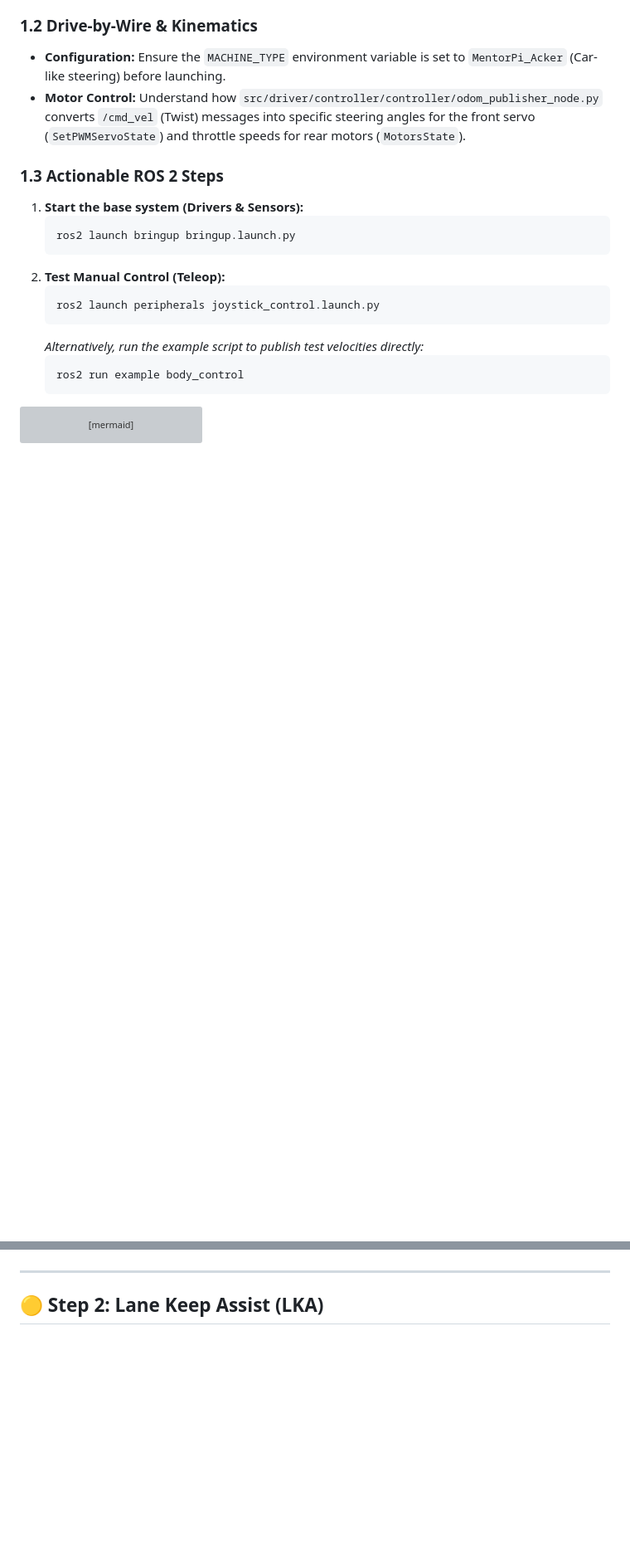
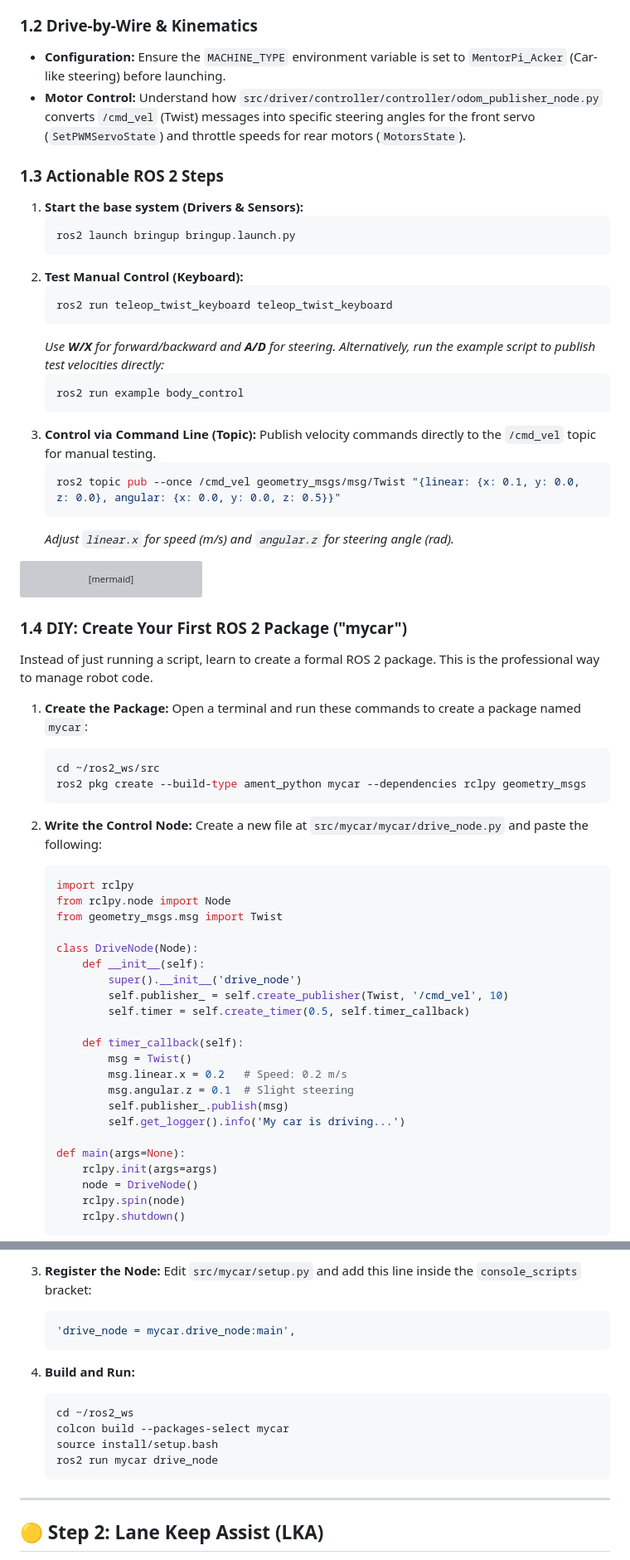
Before and after one commit to alfaXphoori/MentorPi-M1, a Markdown page: docs/LEARNING_PATH.md, 2 parts joined by grey strips. Shown at 83% size. GitHub-like rendering; blank space fills up the shorter version; grey boxes are pictures that could not be loaded.

Commit message:
docs: update learning path with keyboard control and 'mycar' package tutorial

````diff
--- a/docs/LEARNING_PATH.md
+++ b/docs/LEARNING_PATH.md
@@ -21,14 +21,21 @@ Welcome to the MentorPi M1 robot FSD engineering track. This specialized learnin
     ```bash
     ros2 launch bringup bringup.launch.py
     ```
-2.  **Test Manual Control (Teleop):**
+2.  **Test Manual Control (Keyboard):**
     ```bash
-    ros2 launch peripherals joystick_control.launch.py
+    ros2 run teleop_twist_keyboard teleop_twist_keyboard
     ```
+    *Use **W/X** for forward/backward and **A/D** for steering.*
     *Alternatively, run the example script to publish test velocities directly:*
     ```bash
     ros2 run example body_control
     ```
+3.  **Control via Command Line (Topic):**
+    Publish velocity commands directly to the `/cmd_vel` topic for manual testing.
+    ```bash
+    ros2 topic pub --once /cmd_vel geometry_msgs/msg/Twist "{linear: {x: 0.1, y: 0.0, z: 0.0}, angular: {x: 0.0, y: 0.0, z: 0.5}}"
+    ```
+    *Adjust `linear.x` for speed (m/s) and `angular.z` for steering angle (rad).*
 
 ```mermaid
 graph LR
@@ -36,6 +43,57 @@ graph LR
     Controller -- "Steering Angle" --> Servo["Front Servo"]
     Controller -- "Throttle" --> Motors["Rear Drive Motors"]
 ```
+
+### 1.4 DIY: Create Your First ROS 2 Package ("mycar")
+Instead of just running a script, learn to create a formal ROS 2 package. This is the professional way to manage robot code.
+
+1.  **Create the Package:**
+    Open a terminal and run these commands to create a package named `mycar`:
+    ```bash
+    cd ~/ros2_ws/src
+    ros2 pkg create --build-type ament_python mycar --dependencies rclpy geometry_msgs
+    ```
+
+2.  **Write the Control Node:**
+    Create a new file at `src/mycar/mycar/drive_node.py` and paste the following:
+    ```python
+    import rclpy
+    from rclpy.node import Node
+    from geometry_msgs.msg import Twist
+
+    class DriveNode(Node):
+        def __init__(self):
+            super().__init__('drive_node')
+            self.publisher_ = self.create_publisher(Twist, '/cmd_vel', 10)
+            self.timer = self.create_timer(0.5, self.timer_callback)
+
+        def timer_callback(self):
+            msg = Twist()
+            msg.linear.x = 0.2   # Speed: 0.2 m/s
+            msg.angular.z = 0.1  # Slight steering
+            self.publisher_.publish(msg)
+            self.get_logger().info('My car is driving...')
+
+    def main(args=None):
+        rclpy.init(args=args)
+        node = DriveNode()
+        rclpy.spin(node)
+        rclpy.shutdown()
+    ```
+
+3.  **Register the Node:**
+    Edit `src/mycar/setup.py` and add this line inside the `console_scripts` bracket:
+    ```python
+    'drive_node = mycar.drive_node:main',
+    ```
+
+4.  **Build and Run:**
+    ```bash
+    cd ~/ros2_ws
+    colcon build --packages-select mycar
+    source install/setup.bash
+    ros2 run mycar drive_node
+    ```
 
 ---
 
````
